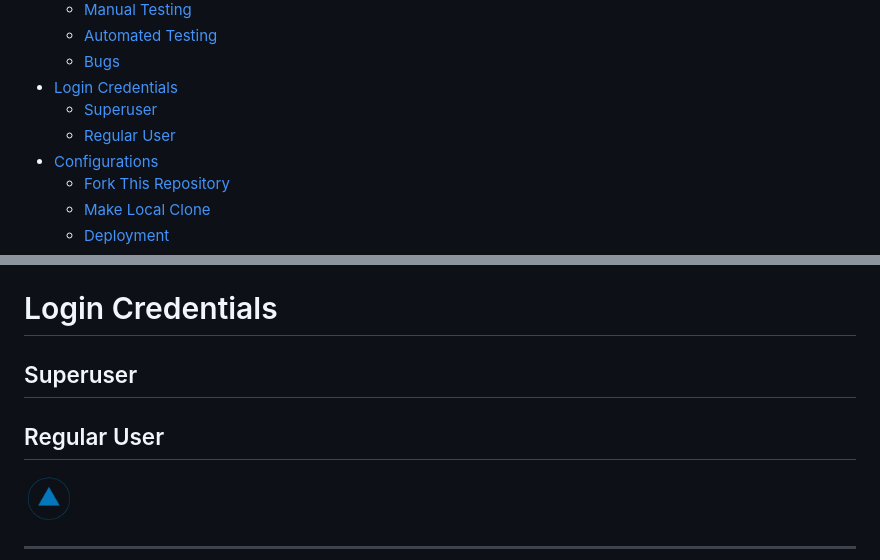
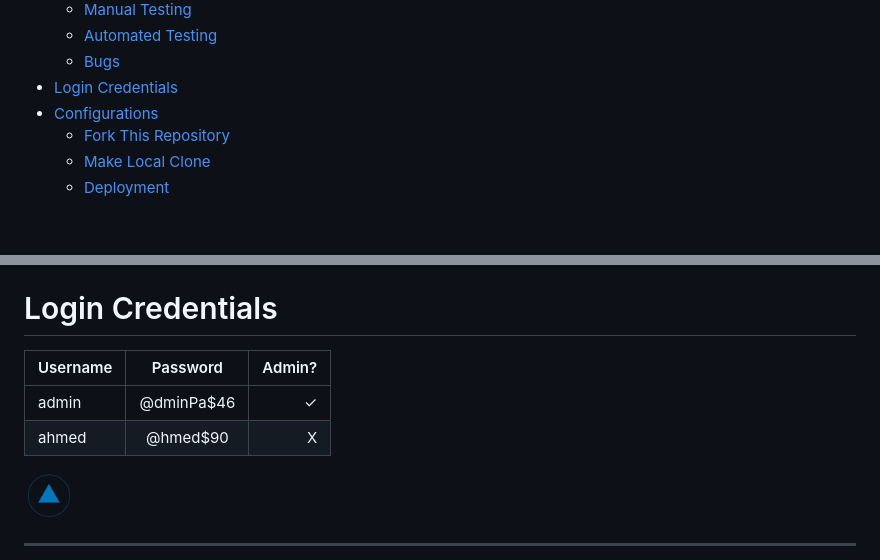
Before and after one commit to khubabshams/owline, a Markdown page: README.md, 2 parts joined by grey strips. Rendered like a GitHub page; blank space fills up the shorter version.

Commit message:
Add login credentials

```diff
--- a/README.md
+++ b/README.md
@@ -56,8 +56,6 @@
   - [Automated Testing](#automated-testing)
   - [Bugs](#bugs)
 - [Login Credentials](#login-credentials)
-  - [Superuser](#superuser)
-  - [Regular User](#regular-user)
 - [Configurations](#configurations)
   - [Fork This Repository](#fork-this-repository)
   - [Make Local Clone](#make-local-clone)
@@ -571,9 +569,10 @@ Models have been developed following OOP concepts, trying to secure better maint
 
 # Login Credentials
 
-## Superuser
-
-## Regular User
+| Username |  Password  | Admin? |
+| :------- | :--------: | -----: |
+| admin    | @dminPa$46 |      ✓ |
+| ahmed    |  @hmed$90  |      X |
 
 [<img src="docs/top-arrow.png" alt="Top arrow" title="Go Top" width="50"/>](#table-of-contents)
 <hr>
```
